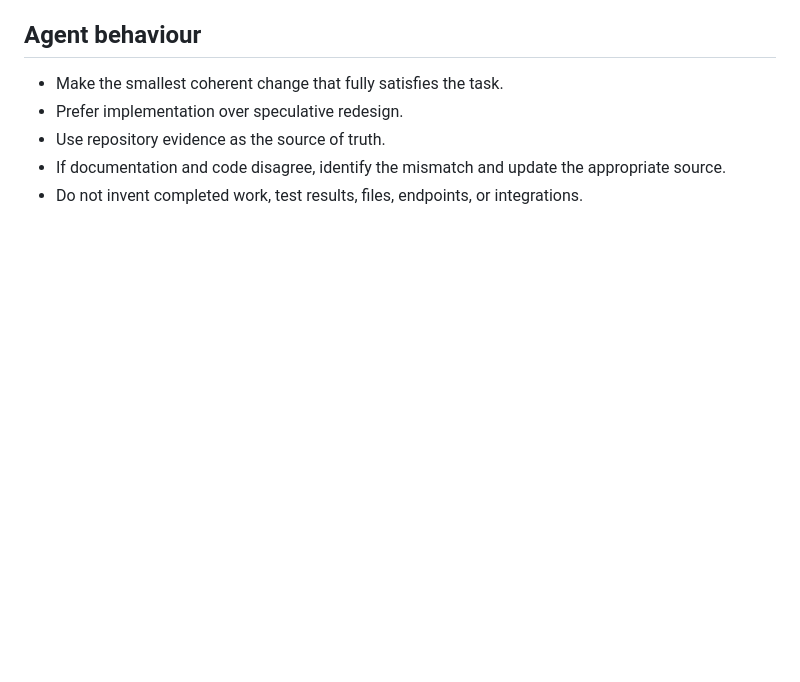
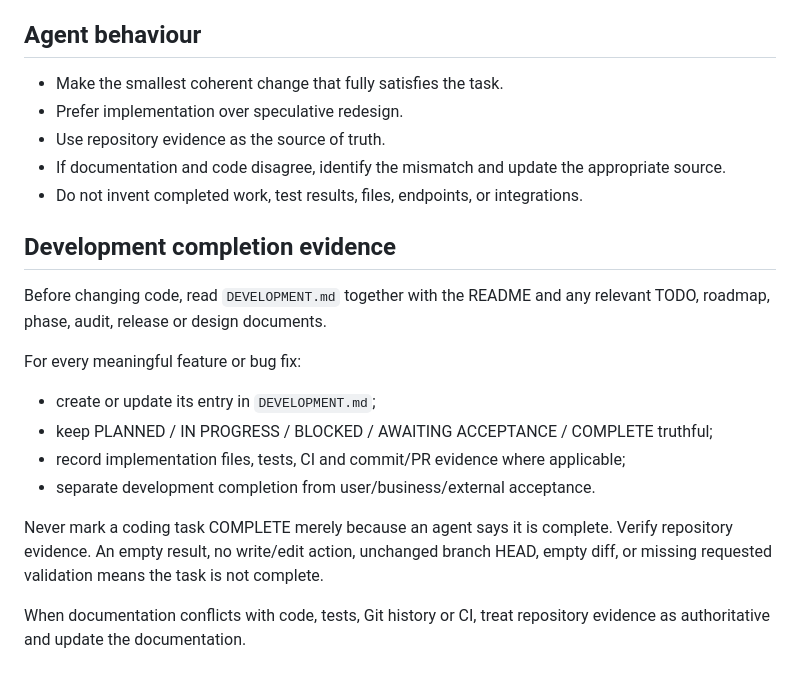
Before and after one commit to zageabb/Internet_pricing, a Markdown page: AGENTS.md, the part around the change. Drawn GitHub-style; blank space fills up the shorter version.

Commit message:
docs: require verifiable completion evidence

```diff
--- a/AGENTS.md
+++ b/AGENTS.md
@@ -71,3 +71,17 @@ Before building a capability from scratch, inspect relevant existing repositorie
 - Use repository evidence as the source of truth.
 - If documentation and code disagree, identify the mismatch and update the appropriate source.
 - Do not invent completed work, test results, files, endpoints, or integrations.
+
+## Development completion evidence
+
+Before changing code, read `DEVELOPMENT.md` together with the README and any relevant TODO, roadmap, phase, audit, release or design documents.
+
+For every meaningful feature or bug fix:
+- create or update its entry in `DEVELOPMENT.md`;
+- keep PLANNED / IN PROGRESS / BLOCKED / AWAITING ACCEPTANCE / COMPLETE truthful;
+- record implementation files, tests, CI and commit/PR evidence where applicable;
+- separate development completion from user/business/external acceptance.
+
+Never mark a coding task COMPLETE merely because an agent says it is complete. Verify repository evidence. An empty result, no write/edit action, unchanged branch HEAD, empty diff, or missing requested validation means the task is not complete.
+
+When documentation conflicts with code, tests, Git history or CI, treat repository evidence as authoritative and update the documentation.
```
